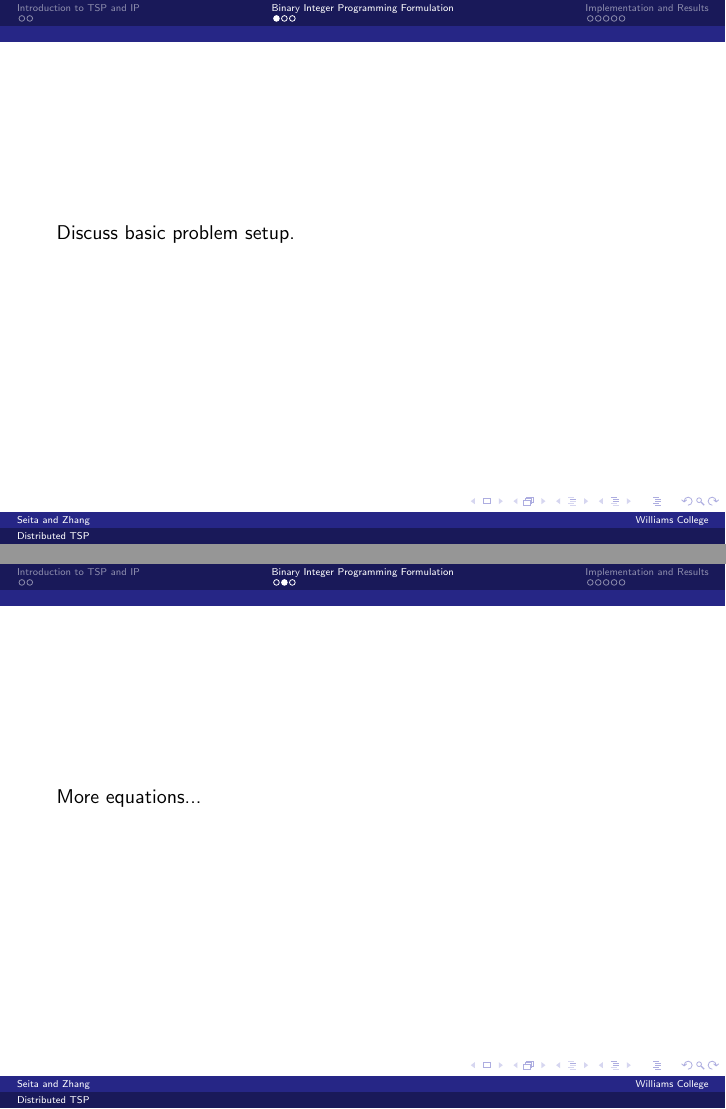
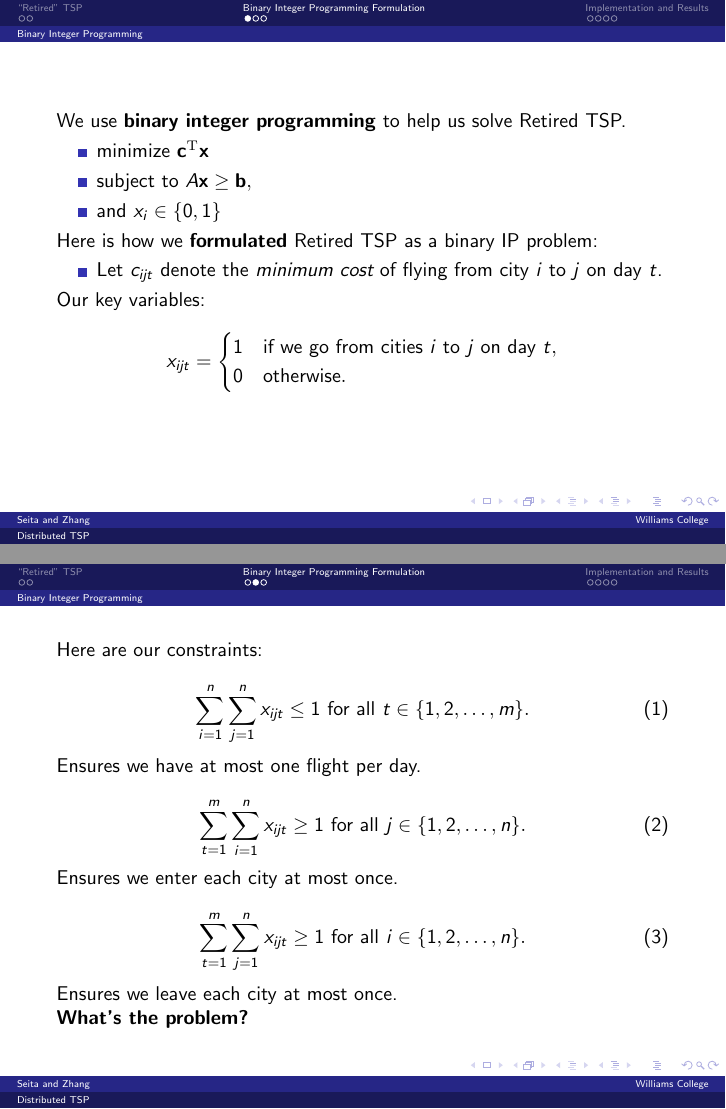
Before and after one commit to luckyfreez/DistributedRetiredTravellingSalesman, LaTeX slides (Presentations/Daniel_Lucky_339_Presentation.tex): pages 4 and 5 of 11 before the commit and pages 6 and 10 of 16 after it, joined at a grey line. Compiled offline with pdfLaTeX.

```diff
--- a/Presentations/Daniel_Lucky_339_Presentation.tex
+++ b/Presentations/Daniel_Lucky_339_Presentation.tex
@@ -16,7 +16,7 @@
 
 % THE PRESENTATION
 \title[Distributed TSP]{The Distributed Retired Traveling Salesman}
-\subtitle{Applying Integer Programming and CS 339 Concepts to Solve a Harder Version of the TSP}
+\subtitle{Applying Integer Programming and CS 339 Concepts to Solve a Harder Version of the Traveling Salesman Problem}
 \author[Seita and Zhang]{Daniel Seita and Lucky Zhang}
 \institute[Williams College]{Department of Computer Science, Williams College}
 \date{\today}
@@ -34,7 +34,7 @@
 %\end{figure}
 
 
-\section{Introduction to TSP and IP}
+\section{``Retired'' TSP}
 
 \subsection{Traveling Salesman Problem}
 
@@ -56,9 +75,52 @@
 \begin{frame}
-Discuss basic problem setup.
+We use \textbf{binary integer programming} to help us solve Retired TSP.
+
+\begin{itemize}
+    \item $\text{minimize }   \mathbf{c}^\mathrm{T} \mathbf{x} $
+    \item $\text{subject to } A \mathbf{x} \ge \mathbf{b},$
+    \item $\text{and } x_i \in \{0,1\}$
+\end{itemize}
+
+\pause
+Here is how we \textbf{formulated} Retired TSP as a binary IP problem:
+
+\begin{itemize}
+    \item Let $c_{ijt}$ denote the \emph{minimum cost} of flying from city $i$ to $j$ on day $t$.
+\end{itemize}
+Our key variables:
+\[
+x_{ijt} = \begin{cases}
+1 &\mbox{if we go from cities } i \mbox{ to } j \mbox{ on day } t, \\
+0 & \mbox{otherwise}.
+\end{cases}
+\]
 \end{frame}
 
 \begin{frame}
-More equations...
+Here are our constraints:
+
+\begin{equation}
+\sum_{i=1}^{n} \sum_{j=1}^{n} x_{ijt} \le 1 \mbox{ for all } t \in \{1, 2, \ldots, m\}.
+\end{equation}
+
+Ensures we have at most one flight per day.
+
+\pause
+\begin{equation}
+\sum_{t=1}^{m} \sum_{i=1}^{n} x_{ijt} \ge 1 \mbox{ for all } j \in \{1, 2, \ldots, n\}.
+\end{equation}
+
+Ensures we enter each city at most once.
+
+\pause
+\begin{equation}
+\sum_{t=1}^{m} \sum_{j=1}^{n} x_{ijt} \ge 1 \mbox{ for all } i \in \{1, 2, \ldots, n\}.
+\end{equation}
+
+Ensures we leave each city at most once.\\
+\pause
+
+\textbf{What's the problem?}
 \end{frame}
 
 \begin{frame}
@@ -71,22 +146,38 @@
 \subsection{Implementation}
 
 \begin{frame}
-Our code, etc.
+Our implementation:
+
+\begin{itemize}
+    \item We have a master server that sets up and calls everything (uses \textbf{xmlrpc}!)
+    \item We have a web crawler that crawls \textbf{Matrix Airfare Search} to obtain prices
+    \item We have a slave server that gets called by the master, and then uses the web crawler to obtain prices.
+    \item The algorithm to solve binary IP is \textbf{Balas' Additive Algorithm}. Basic idea: depth-first search of all possible variable assignments
+with pruning and look-aheads to avoid searching ``impossible'' solutions.
+\end{itemize}
+Let's do a 3 city, 3 day demonstration!
+\end{frame}
+
+\subsection{Results and Thoughts}
+
+\begin{frame}
+\begin{itemize}
+    \item We ran it on an example with 4 cities over the span of 6 possible travel days. This means $4 \cdot 3 \cdot 6 = 72$ total variables $X_{ijt}$.
+    \item Our solution worked and it analyzed 73,976 nodes in the DFS tree, rather than the full $2^{72}$ set of solutions.
+    \item Took just about 10 minutes, and price-checking took almost all the time.
+    \item This is still an exponential time solution in general, but \textbf{much} faster than brute force.
+\end{itemize}
 \end{frame}
 
 \begin{frame}
-We used the following concepts from Distributed Systems:
-\end{frame}
-
-\subsection{Results}
-
-\begin{frame}
-Look at our computers. See what the flights are, etc. and show the DFS tree. How much do we save?
-Unfortunately, this problem is still exponential...we had to evaluate that many for 4 cities and 5 days (or something like that)
-\end{frame}
-
-\begin{frame}
-Todo from now until the May 23 deadline...
+Still a number of things to do before May 23:
+\begin{itemize}
+    \item \textbf{Distribute price checking} (e.g., using PlanetLab)
+    \item Evaluate speed and practical usefulness
+    \item Expand to get multiple flights for one ticket
+    \item Make a front-end server for the ignorant masses
+    \item Finish paper: 8 pages overview, 15 pages of dense, technical details
+\end{itemize}
 \end{frame}
 
 
```
Also changed, not shown: Presentations/Daniel_Lucky_339_Presentation.pdf, Source/Makefile, Presentations/Daniel_Lucky_339_Presentation.tex (46 more changed lines), 8 other files.
